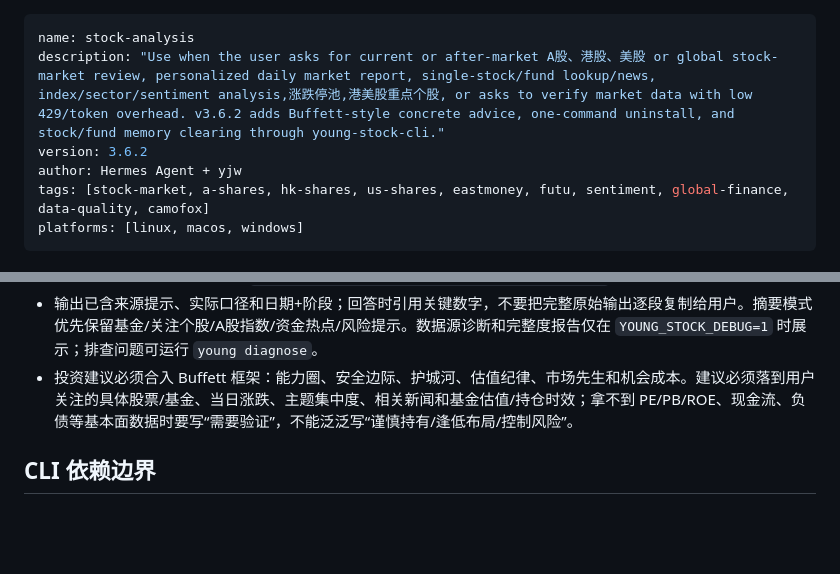
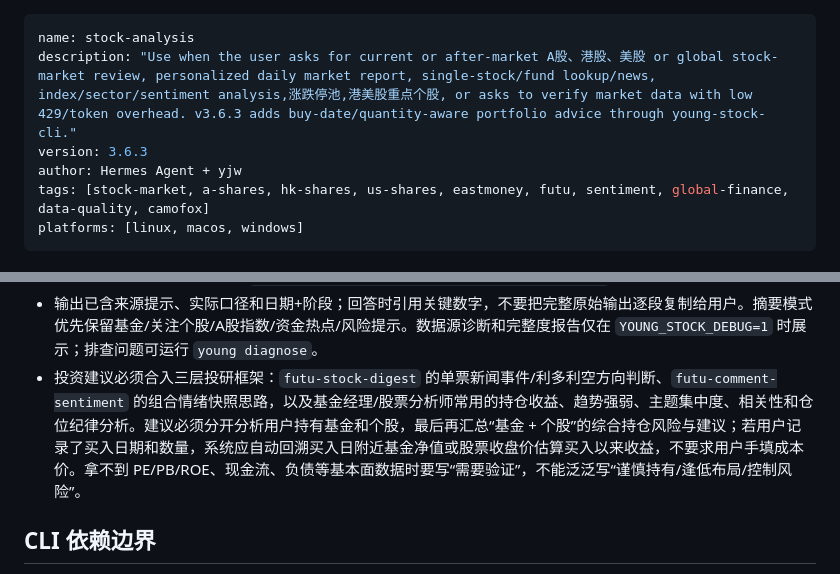
Before and after one commit to AdvancingTitans/stock-analysis, a Markdown page: skills/stock-analysis/SKILL.md, 2 parts joined by grey strips. GitHub-like rendering; blank space fills up the shorter version.

Commit message:
feat: document position-aware daily advice

```diff
--- a/skills/stock-analysis/SKILL.md
+++ b/skills/stock-analysis/SKILL.md
@@ -1,7 +1,7 @@
 ---
 name: stock-analysis
-description: "Use when the user asks for current or after-market A股、港股、美股 or global stock-market review, personalized daily market report, single-stock/fund lookup/news, index/sector/sentiment analysis,涨跌停池,港美股重点个股, or asks to verify market data with low 429/token overhead. v3.6.2 adds Buffett-style concrete advice, one-command uninstall, and stock/fund memory clearing through young-stock-cli."
-version: 3.6.2
+description: "Use when the user asks for current or after-market A股、港股、美股 or global stock-market review, personalized daily market report, single-stock/fund lookup/news, index/sector/sentiment analysis,涨跌停池,港美股重点个股, or asks to verify market data with low 429/token overhead. v3.6.3 adds buy-date/quantity-aware portfolio advice through young-stock-cli."
+version: 3.6.3
 author: Hermes Agent + yjw
 tags: [stock-market, a-shares, hk-shares, us-shares, eastmoney, futu, sentiment, global-finance, data-quality, camofox]
 platforms: [linux, macos, windows]
@@ -34,7 +34,7 @@ python scripts/aftermarket.py --market global --no-cache
 - 首次使用如果脚本提示尚未设置投资记忆，先引导用户给出关注股票、ETF 或基金代码；再用 `young profile add-stock 600519`、`young profile add-stock 0700.HK`、`young profile add-fund 161725` 保存。保存后重新运行 `python scripts/aftermarket.py --market daily`。
 - 用户只问“今日全球行情”时跑 `python scripts/aftermarket.py --market global`，再按需要补跑单市场。
 - 输出已含来源提示、实际口径和日期+阶段；回答时引用关键数字，不要把完整原始输出逐段复制给用户。摘要模式优先保留基金/关注个股/A股指数/资金热点/风险提示。数据源诊断和完整度报告仅在 `YOUNG_STOCK_DEBUG=1` 时展示；排查问题可运行 `young diagnose`。
-- 投资建议必须合入 Buffett 框架：能力圈、安全边际、护城河、估值纪律、市场先生和机会成本。建议必须落到用户关注的具体股票/基金、当日涨跌、主题集中度、相关新闻和基金估值/持仓时效；拿不到 PE/PB/ROE、现金流、负债等基本面数据时要写“需要验证”，不能泛泛写“谨慎持有/逢低布局/控制风险”。
+- 投资建议必须合入三层投研框架：`futu-stock-digest` 的单票新闻事件/利多利空方向判断、`futu-comment-sentiment` 的组合情绪快照思路，以及基金经理/股票分析师常用的持仓收益、趋势强弱、主题集中度、相关性和仓位纪律分析。建议必须分开分析用户持有基金和个股，最后再汇总“基金 + 个股”的综合持仓风险与建议；若用户记录了买入日期和数量，系统应自动回溯买入日附近基金净值或股票收盘价估算买入以来收益，不要求用户手填成本价。拿不到 PE/PB/ROE、现金流、负债等基本面数据时要写“需要验证”，不能泛泛写“谨慎持有/逢低布局/控制风险”。
 
 ## CLI 依赖边界
 
```
Also changed, not shown: 1 other file.
